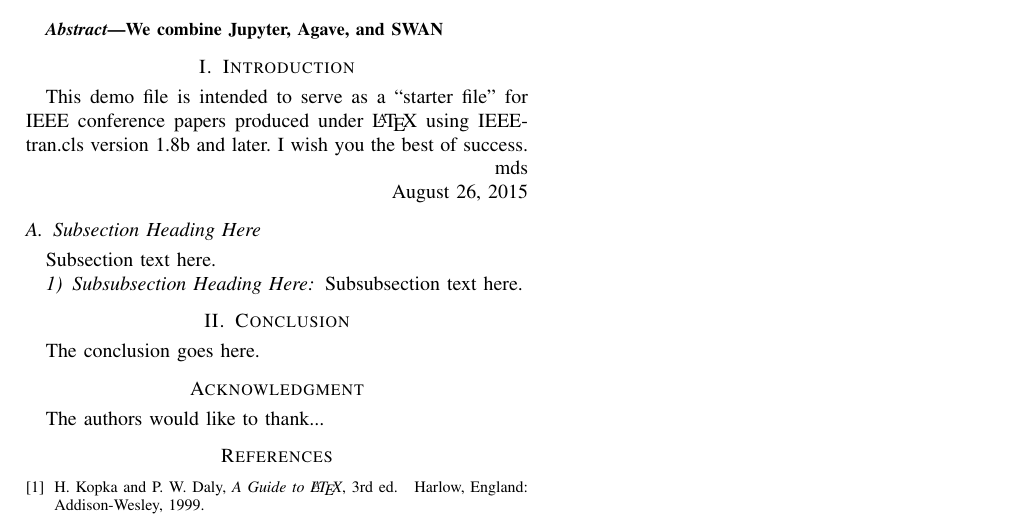
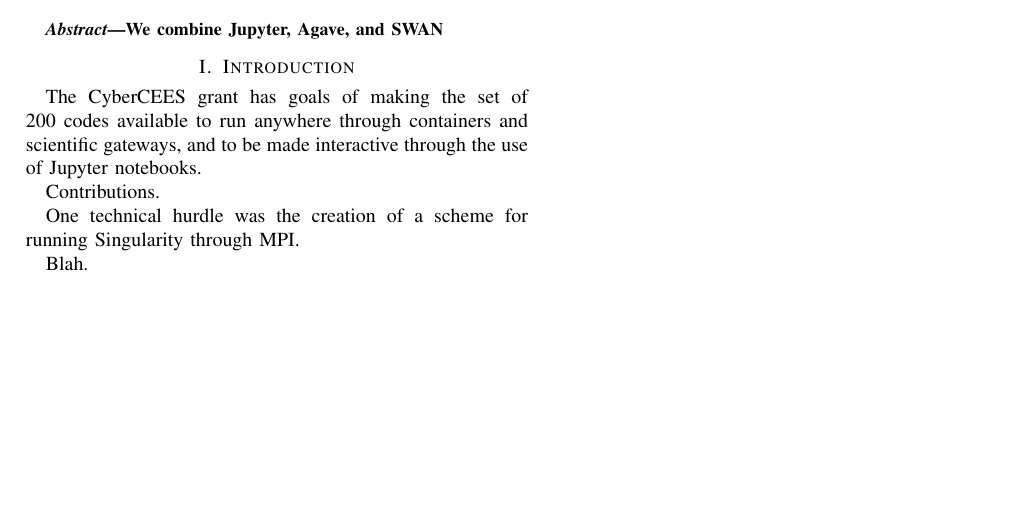
Before and after one commit to ysboss/agave-model, a LaTeX paper (paper/gateways18.tex, which reads paper/body.tex): part of the page, cut so that both start at the same text, the shorter picture padded with empty space. Compiled offline with pdfLaTeX.

Commit message:
Update to build both papers.

```diff
--- /dev/null
+++ b/paper/body.tex
@@ -0,0 +1,9 @@
+\section{Introduction}
+
+The CyberCEES grant has goals of making the set of 200 codes available to run anywhere through containers and scientific gateways, and to be made interactive through the use of Jupyter notebooks.
+
+Contributions.
+
+One technical hurdle was the creation of a scheme for running Singularity through MPI.
+
+Blah.
--- a/paper/gateways18.tex
+++ b/paper/gateways18.tex
@@ -400,173 +400,173 @@
 \IEEEpeerreviewmaketitle
 
 
+\input{body}
+%\section{Introduction}
+%% no \IEEEPARstart
+%This demo file is intended to serve as a ``starter file''
+%for IEEE conference papers produced under \LaTeX\ using
+%IEEEtran.cls version 1.8b and later.
+%% You must have at least 2 lines in the paragraph with the drop letter
+%% (should never be an issue)
+%I wish you the best of success.
 
-\section{Introduction}
-% no \IEEEPARstart
-This demo file is intended to serve as a ``starter file''
-for IEEE conference papers produced under \LaTeX\ using
-IEEEtran.cls version 1.8b and later.
-% You must have at least 2 lines in the paragraph with the drop letter
-% (should never be an issue)
-I wish you the best of success.
+%\hfill mds
+%
+%\hfill August 26, 2015
 
-\hfill mds
-
-\hfill August 26, 2015
-
-\subsection{Subsection Heading Here}
-Subsection text here.
+%\subsection{Subsection Heading Here}
+%Subsection text here.
 
 
-\subsubsection{Subsubsection Heading Here}
-Subsubsection text here.
+%\subsubsection{Subsubsection Heading Here}
+%Subsubsection text here.
 
 
-% An example of a floating figure using the graphicx package.
-% Note that \label must occur AFTER (or within) \caption.
-% For figures, \caption should occur after the \includegraphics.
-% Note that IEEEtran v1.7 and later has special internal code that
-% is designed to preserve the operation of \label within \caption
-% even when the captionsoff option is in effect. However, because
-% of issues like this, it may be the safest practice to put all your
-% \label just after \caption rather than within \caption{}.
-%
-% Reminder: the "draftcls" or "draftclsnofoot", not "draft", class
-% option should be used if it is desired that the figures are to be
-% displayed while in draft mode.
-%
-%\begin{figure}[!t]
-%\centering
-%\includegraphics[width=2.5in]{myfigure}
-% where an .eps filename suffix will be assumed under latex,
-% and a .pdf suffix will be assumed for pdflatex; or what has been declared
-% via \DeclareGraphicsExtensions.
-%\caption{Simulation results for the network.}
-%\label{fig_sim}
-%\end{figure}
+%% An example of a floating figure using the graphicx package.
+%% Note that \label must occur AFTER (or within) \caption.
+%% For figures, \caption should occur after the \includegraphics.
+%% Note that IEEEtran v1.7 and later has special internal code that
+%% is designed to preserve the operation of \label within \caption
+%% even when the captionsoff option is in effect. However, because
+%% of issues like this, it may be the safest practice to put all your
+%% \label just after \caption rather than within \caption{}.
+%%
+%% Reminder: the "draftcls" or "draftclsnofoot", not "draft", class
+%% option should be used if it is desired that the figures are to be
+%% displayed while in draft mode.
+%%
+%%\begin{figure}[!t]
+%%\centering
+%%\includegraphics[width=2.5in]{myfigure}
+%% where an .eps filename suffix will be assumed under latex,
+%% and a .pdf suffix will be assumed for pdflatex; or what has been declared
+%% via \DeclareGraphicsExtensions.
+%%\caption{Simulation results for the network.}
+%%\label{fig_sim}
+%%\end{figure}
 
-% Note that the IEEE typically puts floats only at the top, even when this
-% results in a large percentage of a column being occupied by floats.
+%% Note that the IEEE typically puts floats only at the top, even when this
+%% results in a large percentage of a column being occupied by floats.
 
 
-% An example of a double column floating figure using two subfigures.
-% (The subfig.sty package must be loaded for this to work.)
-% The subfigure \label commands are set within each subfloat command,
-% and the \label for the overall figure must come after \caption.
-% \hfil is used as a separator to get equal spacing.
-% Watch out that the combined width of all the subfigures on a
-% line do not exceed the text width or a line break will occur.
-%
-%\begin{figure*}[!t]
-%\centering
-%\subfloat[Case I]{\includegraphics[width=2.5in]{box}%
-%\label{fig_first_case}}
-%\hfil
-%\subfloat[Case II]{\includegraphics[width=2.5in]{box}%
-%\label{fig_second_case}}
-%\caption{Simulation results for the network.}
-%\label{fig_sim}
-%\end{figure*}
-%
-% Note that often IEEE papers with subfigures do not employ subfigure
-% captions (using the optional argument to \subfloat[]), but instead will
-% reference/describe all of them (a), (b), etc., within the main caption.
-% Be aware that for subfig.sty to generate the (a), (b), etc., subfigure
-% labels, the optional argument to \subfloat must be present. If a
-% subcaption is not desired, just leave its contents blank,
-% e.g., \subfloat[].
+%% An example of a double column floating figure using two subfigures.
+%% (The subfig.sty package must be loaded for this to work.)
+%% The subfigure \label commands are set within each subfloat command,
+%% and the \label for the overall figure must come after \caption.
+%% \hfil is used as a separator to get equal spacing.
+%% Watch out that the combined width of all the subfigures on a
+%% line do not exceed the text width or a line break will occur.
+%%
+%%\begin{figure*}[!t]
+%%\centering
+%%\subfloat[Case I]{\includegraphics[width=2.5in]{box}%
+%%\label{fig_first_case}}
+%%\hfil
+%%\subfloat[Case II]{\includegraphics[width=2.5in]{box}%
+%%\label{fig_second_case}}
+%%\caption{Simulation results for the network.}
+%%\label{fig_sim}
+%%\end{figure*}
+%%
+%% Note that often IEEE papers with subfigures do not employ subfigure
+%% captions (using the optional argument to \subfloat[]), but instead will
+%% reference/describe all of them (a), (b), etc., within the main caption.
+%% Be aware that for subfig.sty to generate the (a), (b), etc., subfigure
+%% labels, the optional argument to \subfloat must be present. If a
+%% subcaption is not desired, just leave its contents blank,
+%% e.g., \subfloat[].
 
 
-% An example of a floating table. Note that, for IEEE style tables, the
-% \caption command should come BEFORE the table and, given that table
-% captions serve much like titles, are usually capitalized except for words
-% such as a, an, and, as, at, but, by, for, in, nor, of, on, or, the, to
-% and up, which are usually not capitalized unless they are the first or
-% last word of the caption. Table text will default to \footnotesize as
-% the IEEE normally uses this smaller font for tables.
-% The \label must come after \caption as always.
-%
-%\begin{table}[!t]
-%% increase table row spacing, adjust to taste
-%\renewcommand{\arraystretch}{1.3}
-% if using array.sty, it might be a good idea to tweak the value of
-% \extrarowheight as needed to properly center the text within the cells
-%\caption{An Example of a Table}
-%\label{table_example}
-%\centering
-%% Some packages, such as MDW tools, offer better commands for making tables
-%% than the plain LaTeX2e tabular which is used here.
-%\begin{tabular}{|c||c|}
-%\hline
-%One & Two\\
-%\hline
-%Three & Four\\
-%\hline
-%\end{tabular}
-%\end{table}
+%% An example of a floating table. Note that, for IEEE style tables, the
+%% \caption command should come BEFORE the table and, given that table
+%% captions serve much like titles, are usually capitalized except for words
+%% such as a, an, and, as, at, but, by, for, in, nor, of, on, or, the, to
+%% and up, which are usually not capitalized unless they are the first or
+%% last word of the caption. Table text will default to \footnotesize as
+%% the IEEE normally uses this smaller font for tables.
+%% The \label must come after \caption as always.
+%%
+%%\begin{table}[!t]
+%%% increase table row spacing, adjust to taste
+%%\renewcommand{\arraystretch}{1.3}
+%% if using array.sty, it might be a good idea to tweak the value of
+%% \extrarowheight as needed to properly center the text within the cells
+%%\caption{An Example of a Table}
+%%\label{table_example}
+%%\centering
+%%% Some packages, such as MDW tools, offer better commands for making tables
+%%% than the plain LaTeX2e tabular which is used here.
+%%\begin{tabular}{|c||c|}
+%%\hline
+%%One & Two\\
+%%\hline
+%%Three & Four\\
+%%\hline
+%%\end{tabular}
+%%\end{table}
 
 
-% Note that the IEEE does not put floats in the very first column
-% - or typically anywhere on the first page for that matter. Also,
-% in-text middle ("here") positioning is typically not used, but it
-% is allowed and encouraged for Computer Society conferences (but
-% not Computer Society journals). Most IEEE journals/conferences use
-% top floats exclusively.
-% Note that, LaTeX2e, unlike IEEE journals/conferences, places
-% footnotes above bottom floats. This can be corrected via the
-% \fnbelowfloat command of the stfloats package.
+%% Note that the IEEE does not put floats in the very first column
+%% - or typically anywhere on the first page for that matter. Also,
+%% in-text middle ("here") positioning is typically not used, but it
+%% is allowed and encouraged for Computer Society conferences (but
+%% not Computer Society journals). Most IEEE journals/conferences use
+%% top floats exclusively.
+%% Note that, LaTeX2e, unlike IEEE journals/conferences, places
+%% footnotes above bottom floats. This can be corrected via the
+%% \fnbelowfloat command of the stfloats package.
 
 
 
 
-\section{Conclusion}
-The conclusion goes here.
+%\section{Conclusion}
+%The conclusion goes here.
 
 
 
 
-% conference papers do not normally have an appendix
+%% conference papers do not normally have an appendix
 
 
-% use section* for acknowledgment
-\section*{Acknowledgment}
+%% use section* for acknowledgment
+%\section*{Acknowledgment}
 
 
-The authors would like to thank...
+%The authors would like to thank...
 
 
 
 
 
-% trigger a \newpage just before the given reference
-% number - used to balance the columns on the last page
-% adjust value as needed - may need to be readjusted if
-% the document is modified later
-%\IEEEtriggeratref{8}
-% The "triggered" command can be changed if desired:
-%\IEEEtriggercmd{\enlargethispage{-5in}}
+%% trigger a \newpage just before the given reference
+%% number - used to balance the columns on the last page
+%% adjust value as needed - may need to be readjusted if
+%% the document is modified later
+%%\IEEEtriggeratref{8}
+%% The "triggered" command can be changed if desired:
+%%\IEEEtriggercmd{\enlargethispage{-5in}}
 
-% references section
+%% references section
 
-% can use a bibliography generated by BibTeX as a .bbl file
-% BibTeX documentation can be easily obtained at:
-% http://mirror.ctan.org/biblio/bibtex/contrib/doc/
-% The IEEEtran BibTeX style support page is at:
-% http://www.michaelshell.org/tex/ieeetran/bibtex/
-%\bibliographystyle{IEEEtran}
-% argument is your BibTeX string definitions and bibliography database(s)
-%\bibliography{IEEEabrv,../bib/paper}
-%
-% <OR> manually copy in the resultant .bbl file
-% set second argument of \begin to the number of references
-% (used to reserve space for the reference number labels box)
-\begin{thebibliography}{1}
+%% can use a bibliography generated by BibTeX as a .bbl file
+%% BibTeX documentation can be easily obtained at:
+%% http://mirror.ctan.org/biblio/bibtex/contrib/doc/
+%% The IEEEtran BibTeX style support page is at:
+%% http://www.michaelshell.org/tex/ieeetran/bibtex/
+%%\bibliographystyle{IEEEtran}
+%% argument is your BibTeX string definitions and bibliography database(s)
+%%\bibliography{IEEEabrv,../bib/paper}
+%%
+%% <OR> manually copy in the resultant .bbl file
+%% set second argument of \begin to the number of references
+%% (used to reserve space for the reference number labels box)
+%\begin{thebibliography}{1}
 
-\bibitem{IEEEhowto:kopka}
-H.~Kopka and P.~W. Daly, \emph{A Guide to \LaTeX}, 3rd~ed.\hskip 1em plus
-  0.5em minus 0.4em\relax Harlow, England: Addison-Wesley, 1999.
+%\bibitem{IEEEhowto:kopka}
+%H.~Kopka and P.~W. Daly, \emph{A Guide to \LaTeX}, 3rd~ed.\hskip 1em plus
+%  0.5em minus 0.4em\relax Harlow, England: Addison-Wesley, 1999.
 
-\end{thebibliography}
+%\end{thebibliography}
 
 
 
```
Also changed, not shown: paper/pearc18.tex (+2 -2 lines), paper/Makefile (added).
